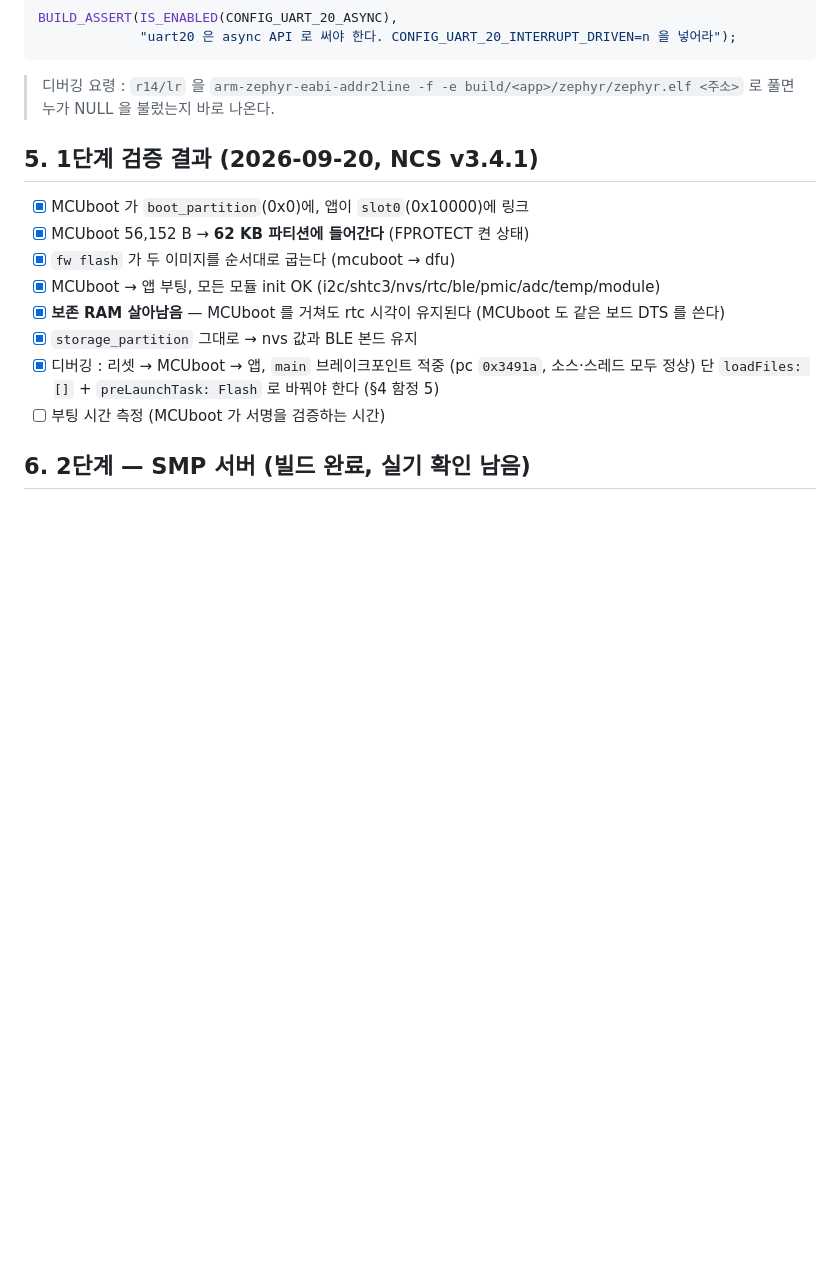
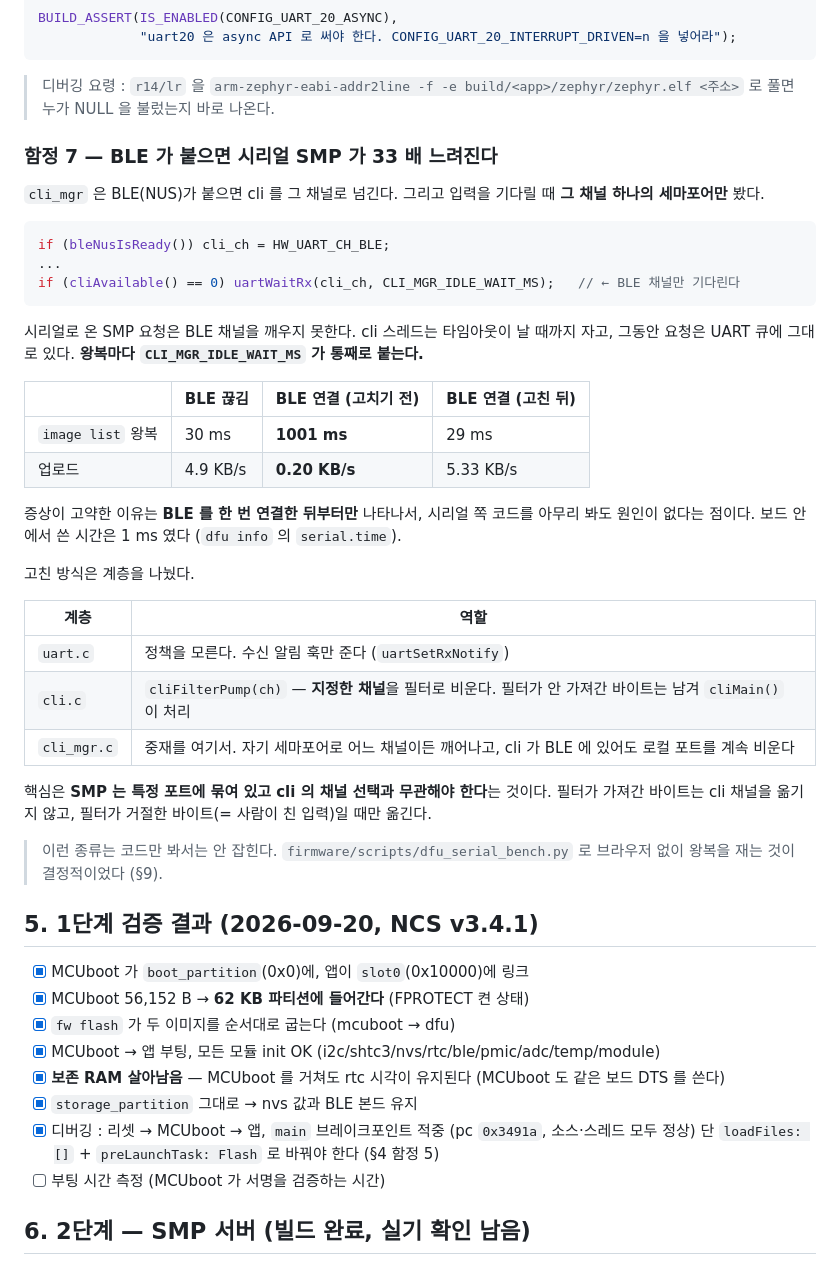
Before and after one commit to AntonSangho/nu54v-dk, a Markdown page: docs/18_dfu.md, the part around one of its changes. GitHub-like rendering; blank space fills up the shorter version.

````diff
--- a/docs/18_dfu.md
+++ b/docs/18_dfu.md
@@ -195,6 +195,42 @@ BUILD_ASSERT(IS_ENABLED(CONFIG_UART_20_ASYNC),
 
 > 디버깅 요령 : `r14/lr` 을 `arm-zephyr-eabi-addr2line -f -e build/<app>/zephyr/zephyr.elf <주소>` 로 풀면
 > 누가 NULL 을 불렀는지 바로 나온다.
+
+### 함정 7 — BLE 가 붙으면 시리얼 SMP 가 33 배 느려진다
+
+`cli_mgr` 은 BLE(NUS)가 붙으면 cli 를 그 채널로 넘긴다. 그리고 입력을 기다릴 때
+**그 채널 하나의 세마포어만** 봤다.
+
+```c
+if (bleNusIsReady()) cli_ch = HW_UART_CH_BLE;
+...
+if (cliAvailable() == 0) uartWaitRx(cli_ch, CLI_MGR_IDLE_WAIT_MS);   // ← BLE 채널만 기다린다
+```
+
+시리얼로 온 SMP 요청은 BLE 채널을 깨우지 못한다. cli 스레드는 타임아웃이 날 때까지 자고,
+그동안 요청은 UART 큐에 그대로 있다. **왕복마다 `CLI_MGR_IDLE_WAIT_MS` 가 통째로 붙는다.**
+
+| | BLE 끊김 | BLE 연결 (고치기 전) | BLE 연결 (고친 뒤) |
+|---|---|---|---|
+| `image list` 왕복 | 30 ms | **1001 ms** | 29 ms |
+| 업로드 | 4.9 KB/s | **0.20 KB/s** | 5.33 KB/s |
+
+증상이 고약한 이유는 **BLE 를 한 번 연결한 뒤부터만** 나타나서, 시리얼 쪽 코드를 아무리 봐도
+원인이 없다는 점이다. 보드 안에서 쓴 시간은 1 ms 였다 (`dfu info` 의 `serial.time`).
+
+고친 방식은 계층을 나눴다.
+
+| 계층 | 역할 |
+|---|---|
+| `uart.c` | 정책을 모른다. 수신 알림 훅만 준다 (`uartSetRxNotify`) |
+| `cli.c` | `cliFilterPump(ch)` — **지정한 채널**을 필터로 비운다. 필터가 안 가져간 바이트는 남겨 `cliMain()` 이 처리 |
+| `cli_mgr.c` | 중재를 여기서. 자기 세마포어로 어느 채널이든 깨어나고, cli 가 BLE 에 있어도 로컬 포트를 계속 비운다 |
+
+핵심은 **SMP 는 특정 포트에 묶여 있고 cli 의 채널 선택과 무관해야 한다**는 것이다.
+필터가 가져간 바이트는 cli 채널을 옮기지 않고, 필터가 거절한 바이트(= 사람이 친 입력)일 때만 옮긴다.
+
+> 이런 종류는 코드만 봐서는 안 잡힌다. `firmware/scripts/dfu_serial_bench.py` 로
+> 브라우저 없이 왕복을 재는 것이 결정적이었다 (§9).
 
 ## 5. 1단계 검증 결과 (2026-09-20, NCS v3.4.1)
 
````
Also changed, not shown: other parts of docs/18_dfu.md (+31 -0 lines), docs/00_handoff.md (+1 -0 lines).
